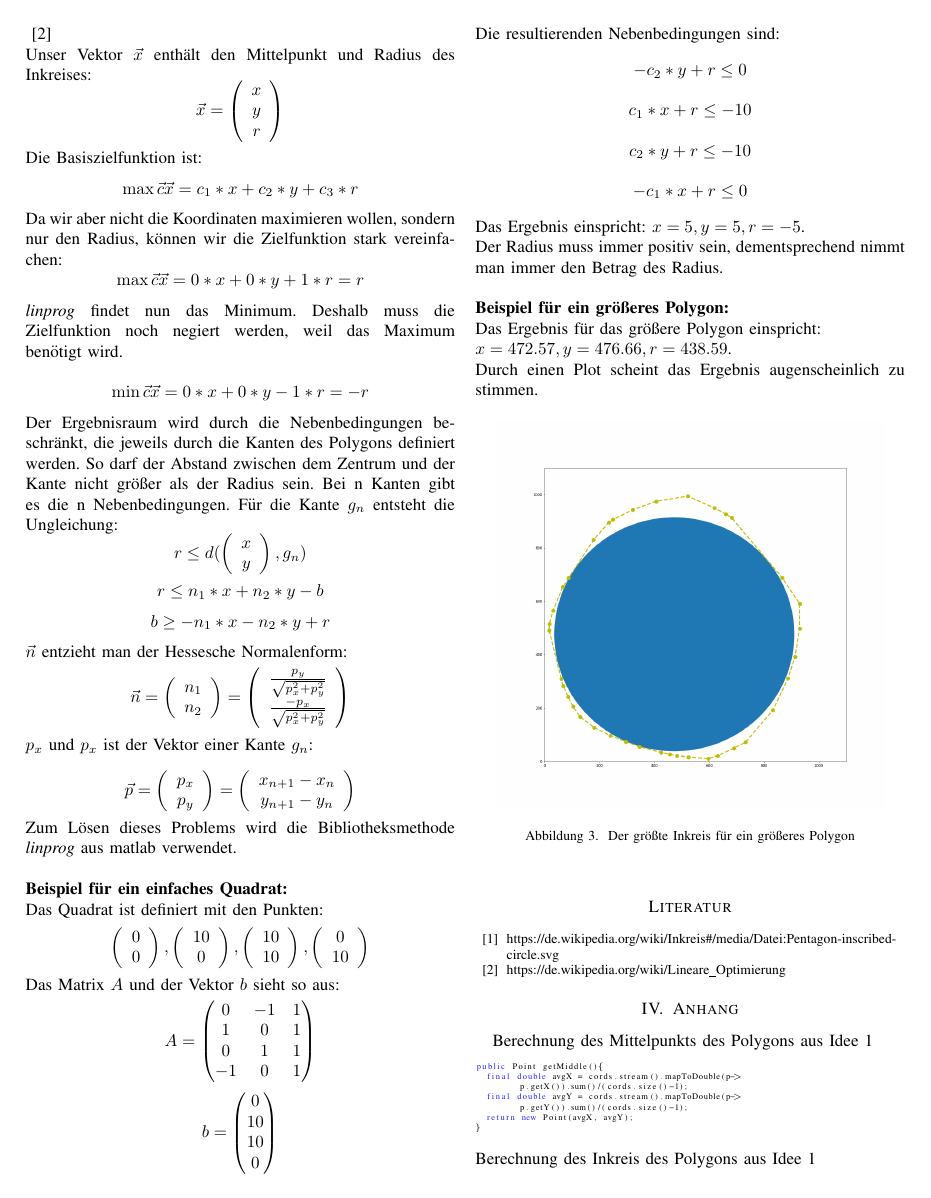
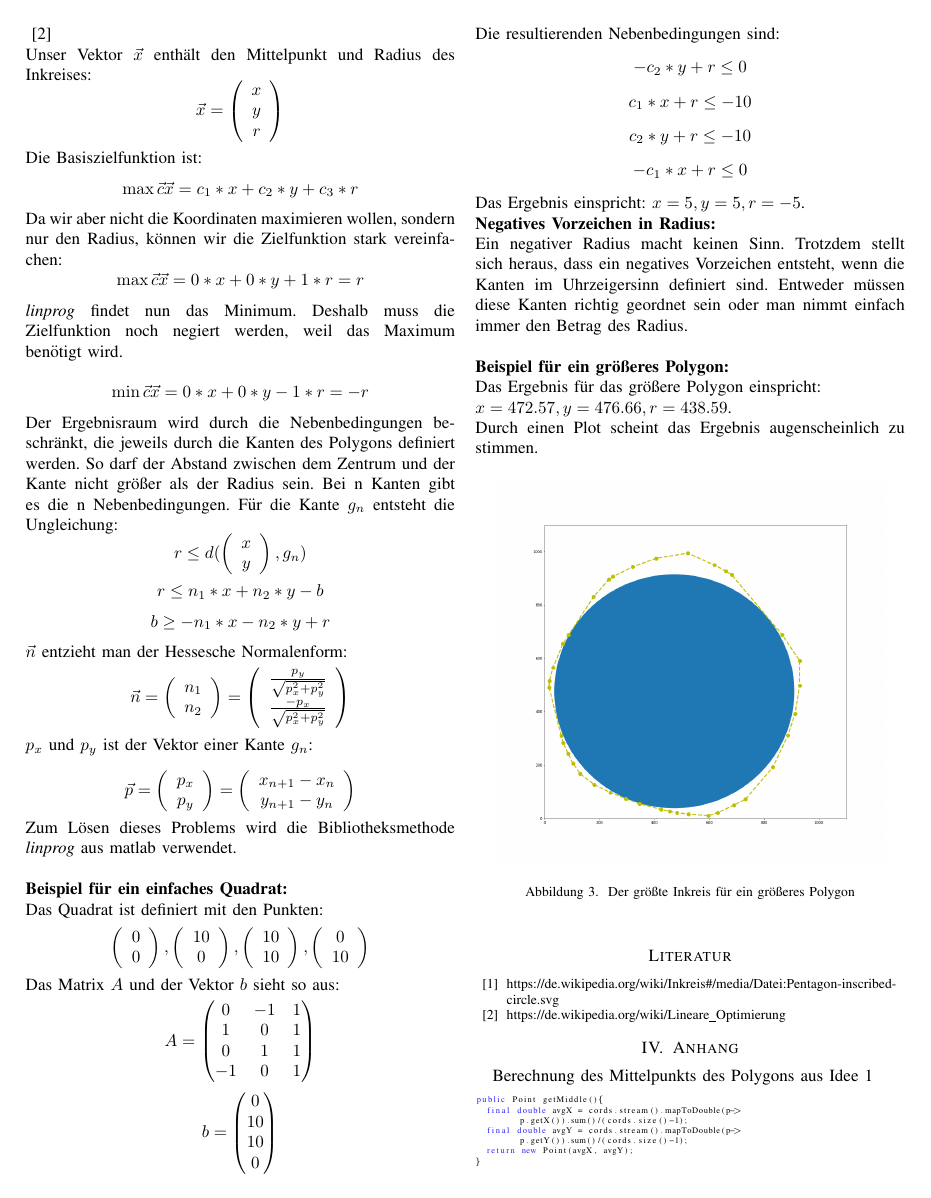
Before and after one commit to EduardBartolovic/ComputationalGeometry, a LaTeX paper (Abgabe5/Abage5Text.tex): page 2 of 3. Compiled offline with pdfLaTeX.

Commit message:
optimierung aufgabe 5

```diff
--- a/Abgabe5/Abage5Text.tex
+++ b/Abgabe5/Abage5Text.tex
@@ -102,7 +102,7 @@ basicstyle=\ttfamily
 	\[  b \geq -n_1 * x - n_2 * y + r \]
 	$\vec{n}$ entzieht man der Hessesche Normalenform:
 	\[ \vec{n} =  \left(\begin{array}{c}n_1\\n_2\end{array}\right) = \left(\begin{array}{c}\frac{p_y}{\sqrt{p_x^2+p_y^2}}\\\frac{-p_x}{\sqrt{p_x^2+p_y^2}}\end{array}\right) \]
-	$p_x$ und $p_x$ ist der Vektor einer Kante $g_n$:\\
+	$p_x$ und $p_y$ ist der Vektor einer Kante $g_n$:\\
 	\[ \vec{p} =  \left(\begin{array}{c}p_x\\p_y\end{array}\right) = \left(\begin{array}{c}x_{n+1} - x_n\\y_{n+1} - y_n\end{array}\right) \]
 	Zum Lösen dieses Problems wird die Bibliotheksmethode \textit{linprog} aus matlab verwendet.\\
 	\\
@@ -128,7 +128,8 @@ basicstyle=\ttfamily
 	\[ c_2*y+r \leq -10 \]
 	\[ -c_1*x+r \leq 0 \]
 	 Das Ergebnis einspricht: $x = 5, y = 5, r = -5$.\\
-	 Der Radius muss immer positiv sein, dementsprechend nimmt man immer den Betrag des Radius.\\
+	 \textbf{Negatives Vorzeichen in Radius:}\\
+	 Ein negativer Radius macht keinen Sinn. Trotzdem stellt sich heraus, dass ein negatives Vorzeichen entsteht, wenn die Kanten im Uhrzeigersinn definiert sind. Entweder müssen diese Kanten richtig geordnet sein oder man nimmt einfach immer den Betrag des Radius.\\
 	\\
 	\textbf{Beispiel für ein größeres Polygon:}\\
 	Das Ergebnis für das größere Polygon einspricht:\\
```
Also changed, not shown: Abgabe4/Abgabe4Text.pdf, Abgabe5/Abage5Text.pdf.
